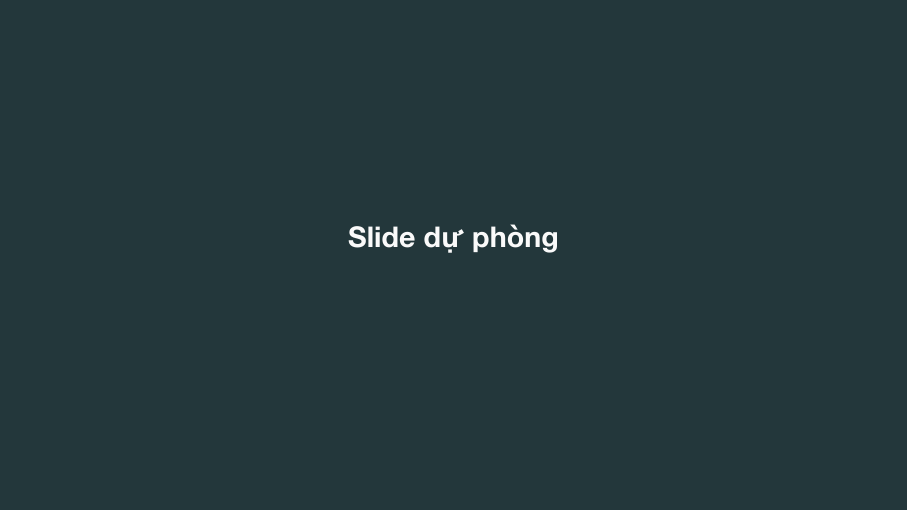
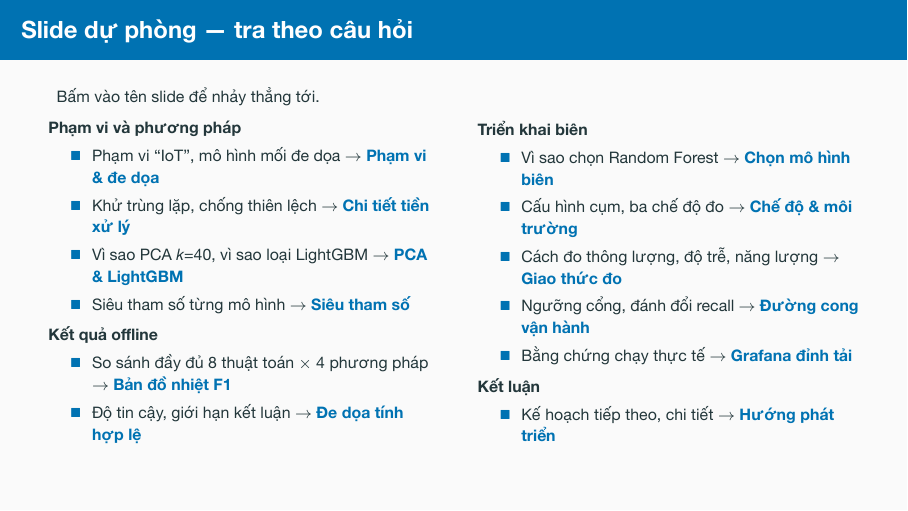
Before and after one commit to vuthainguyen1602/Thesis_IDS, LaTeX slides (slides/defense/main.tex): page 24 of 38 before the commit and page 24 of 36 after it. The pictures show the PDF file output/pdfs/LuanVan_BaoVe_slides.pdf that the author committed with the source.

Commit message:
slides: cut two redundant backups, index the rest by likely question
Backup slides cost no presentation time, so the count was never the
problem — finding the right one mid-answer is. Two were genuinely
redundant and are gone: the deployment-mode bar chart repeats the KQ5
table verbatim, and the full-dashboard screenshot overlaps the peak-load
one that is kept.

The remaining twelve now open with a clickable index organised by the
question a committee member would ask rather than by slide title. Each
backup frame carries a label=bk-* and the index reaches it with
\hyperlink, which replaces the old "Slide dự phòng" divider — so the
section is one page shorter and navigable instead of sequential.

```diff
--- a/slides/defense/main.tex
+++ b/slides/defense/main.tex
@@ -650,11 +650,57 @@
 \appendix
 % =====================================================================
 
-\begin{frame}[standout]
-  Slide dự phòng
+\begin{frame}{Slide dự phòng --- tra theo câu hỏi}
+  \scriptsize
+  Bấm vào tên slide để nhảy thẳng tới.
+  \vspace{0.3em}
+  \begin{columns}[T]
+    \begin{column}{0.48\textwidth}
+      \textbf{Phạm vi và phương pháp}
+      \begin{itemize}
+        \item Phạm vi ``IoT'', mô hình mối đe dọa
+              $\rightarrow$ \hyperlink{bk-scope}{\key{Phạm vi \& đe dọa}}
+        \item Khử trùng lặp, chống thiên lệch
+              $\rightarrow$ \hyperlink{bk-prep}{\key{Chi tiết tiền xử lý}}
+        \item Vì sao PCA $k$=40, vì sao loại LightGBM
+              $\rightarrow$ \hyperlink{bk-pca}{\key{PCA \& LightGBM}}
+        \item Siêu tham số từng mô hình
+              $\rightarrow$ \hyperlink{bk-hparams}{\key{Siêu tham số}}
+      \end{itemize}
+      \vspace{0.2em}
+      \textbf{Kết quả offline}
+      \begin{itemize}
+        \item So sánh đầy đủ 8 thuật toán $\times$ 4 phương pháp
+              $\rightarrow$ \hyperlink{bk-heatmap}{\key{Bản đồ nhiệt F1}}
+        \item Độ tin cậy, giới hạn kết luận
+              $\rightarrow$ \hyperlink{bk-threats}{\key{Đe dọa tính hợp lệ}}
+      \end{itemize}
+    \end{column}
+    \begin{column}{0.48\textwidth}
+      \textbf{Triển khai biên}
+      \begin{itemize}
+        \item Vì sao chọn Random Forest
+              $\rightarrow$ \hyperlink{bk-rf}{\key{Chọn mô hình biên}}
+        \item Cấu hình cụm, ba chế độ đo
+              $\rightarrow$ \hyperlink{bk-modes}{\key{Chế độ \& môi trường}}
+        \item Cách đo thông lượng, độ trễ, năng lượng
+              $\rightarrow$ \hyperlink{bk-protocol}{\key{Giao thức đo}}
+        \item Ngưỡng cổng, đánh đổi recall
+              $\rightarrow$ \hyperlink{bk-gate}{\key{Đường cong vận hành}}
+        \item Bằng chứng chạy thực tế
+              $\rightarrow$ \hyperlink{bk-grafana}{\key{Grafana đỉnh tải}}
+      \end{itemize}
+      \vspace{0.2em}
+      \textbf{Kết luận}
+      \begin{itemize}
+        \item Kế hoạch tiếp theo, chi tiết
+              $\rightarrow$ \hyperlink{bk-future}{\key{Hướng phát triển}}
+      \end{itemize}
+    \end{column}
+  \end{columns}
 \end{frame}
 
-\begin{frame}{Dự phòng --- Phạm vi, dữ liệu và mô hình mối đe dọa}
+\begin{frame}[label=bk-scope]{Dự phòng --- Phạm vi, dữ liệu và mô hình mối đe dọa}
   \begin{columns}[T]
     \begin{column}{0.45\textwidth}
       \textbf{Phạm vi}
```
Also changed, not shown: output/pdfs/LuanVan_BaoVe_slides.pdf, output/pdfs/LuanVan_BaoVe_slides_notes.pdf, slides/README.md, slides/defense/main.tex (36 more changed lines).
